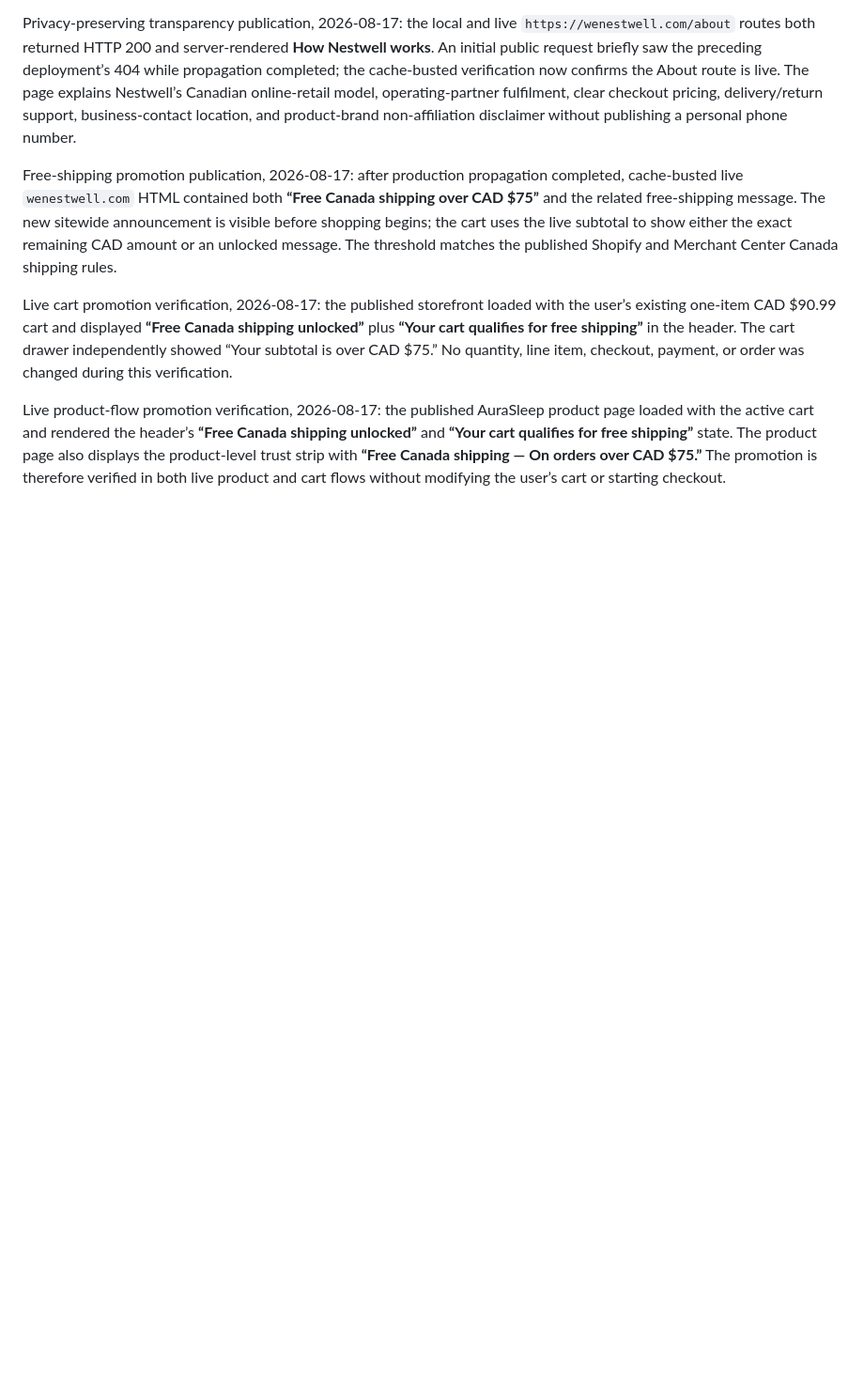
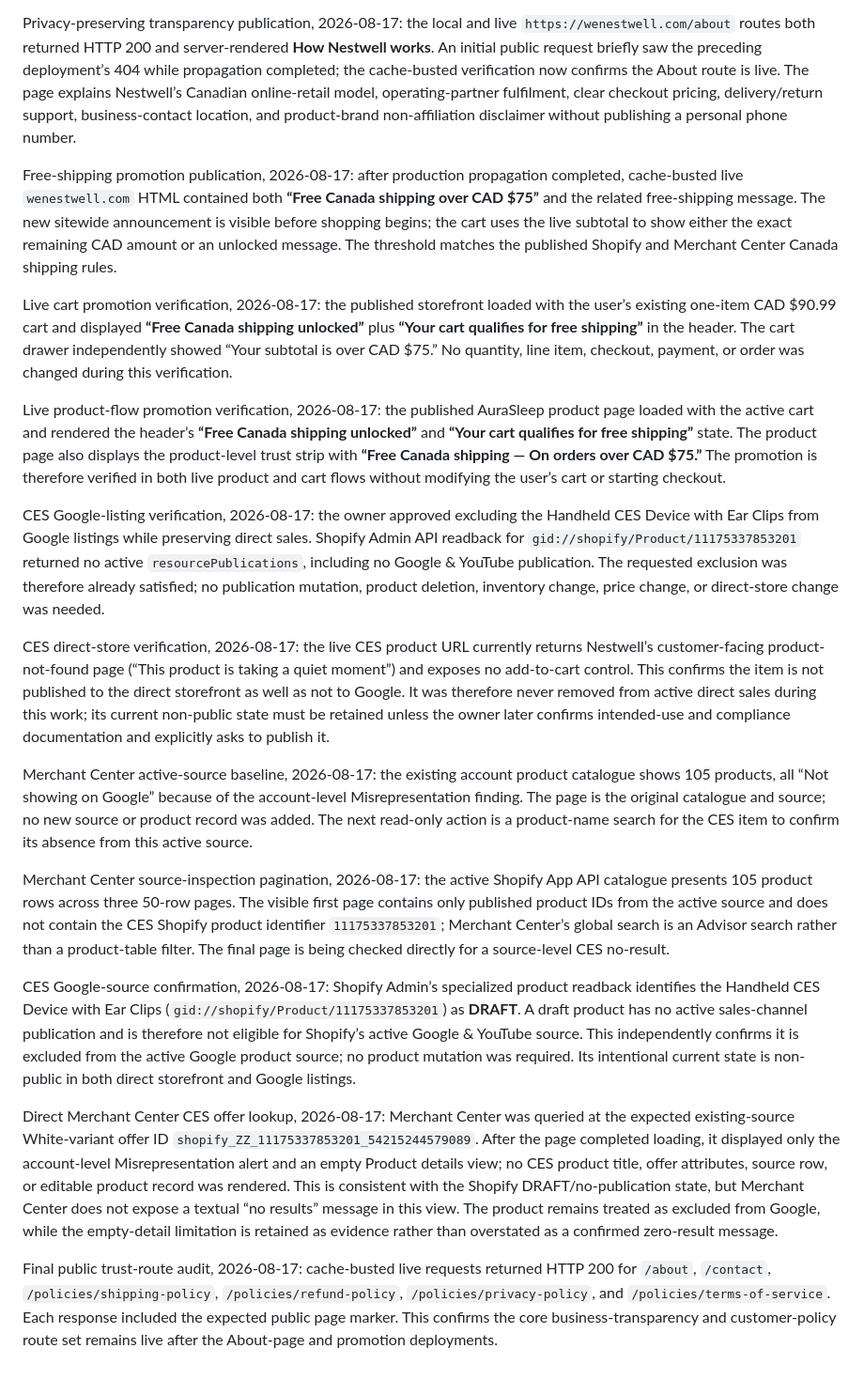
Before and after one commit to 1mjc/nestwell-shopify-storefront, a Markdown page: browser_validation_notes.md, the part around the change. Shown at 94% size. Rendered like a GitHub page; blank space fills up the shorter version.

```diff
--- a/browser_validation_notes.md
+++ b/browser_validation_notes.md
@@ -225,3 +225,17 @@ Free-shipping promotion publication, 2026-08-17: after production propagation co
 Live cart promotion verification, 2026-08-17: the published storefront loaded with the user’s existing one-item CAD $90.99 cart and displayed **“Free Canada shipping unlocked”** plus **“Your cart qualifies for free shipping”** in the header. The cart drawer independently showed “Your subtotal is over CAD $75.” No quantity, line item, checkout, payment, or order was changed during this verification.
 
 Live product-flow promotion verification, 2026-08-17: the published AuraSleep product page loaded with the active cart and rendered the header’s **“Free Canada shipping unlocked”** and **“Your cart qualifies for free shipping”** state. The product page also displays the product-level trust strip with **“Free Canada shipping — On orders over CAD $75.”** The promotion is therefore verified in both live product and cart flows without modifying the user’s cart or starting checkout.
+
+CES Google-listing verification, 2026-08-17: the owner approved excluding the Handheld CES Device with Ear Clips from Google listings while preserving direct sales. Shopify Admin API readback for `gid://shopify/Product/11175337853201` returned no active `resourcePublications`, including no Google & YouTube publication. The requested exclusion was therefore already satisfied; no publication mutation, product deletion, inventory change, price change, or direct-store change was needed.
+
+CES direct-store verification, 2026-08-17: the live CES product URL currently returns Nestwell’s customer-facing product-not-found page (“This product is taking a quiet moment”) and exposes no add-to-cart control. This confirms the item is not published to the direct storefront as well as not to Google. It was therefore never removed from active direct sales during this work; its current non-public state must be retained unless the owner later confirms intended-use and compliance documentation and explicitly asks to publish it.
+
+Merchant Center active-source baseline, 2026-08-17: the existing account product catalogue shows 105 products, all “Not showing on Google” because of the account-level Misrepresentation finding. The page is the original catalogue and source; no new source or product record was added. The next read-only action is a product-name search for the CES item to confirm its absence from this active source.
+
+Merchant Center source-inspection pagination, 2026-08-17: the active Shopify App API catalogue presents 105 product rows across three 50-row pages. The visible first page contains only published product IDs from the active source and does not contain the CES Shopify product identifier `11175337853201`; Merchant Center’s global search is an Advisor search rather than a product-table filter. The final page is being checked directly for a source-level CES no-result.
+
+CES Google-source confirmation, 2026-08-17: Shopify Admin’s specialized product readback identifies the Handheld CES Device with Ear Clips (`gid://shopify/Product/11175337853201`) as **DRAFT**. A draft product has no active sales-channel publication and is therefore not eligible for Shopify’s active Google & YouTube source. This independently confirms it is excluded from the active Google product source; no product mutation was required. Its intentional current state is non-public in both direct storefront and Google listings.
+
+Direct Merchant Center CES offer lookup, 2026-08-17: Merchant Center was queried at the expected existing-source White-variant offer ID `shopify_ZZ_11175337853201_54215244579089`. After the page completed loading, it displayed only the account-level Misrepresentation alert and an empty Product details view; no CES product title, offer attributes, source row, or editable product record was rendered. This is consistent with the Shopify DRAFT/no-publication state, but Merchant Center does not expose a textual “no results” message in this view. The product remains treated as excluded from Google, while the empty-detail limitation is retained as evidence rather than overstated as a confirmed zero-result message.
+
+Final public trust-route audit, 2026-08-17: cache-busted live requests returned HTTP 200 for `/about`, `/contact`, `/policies/shipping-policy`, `/policies/refund-policy`, `/policies/privacy-policy`, and `/policies/terms-of-service`. Each response included the expected public page marker. This confirms the core business-transparency and customer-policy route set remains live after the About-page and promotion deployments.
```
Also changed, not shown: GOOGLE_REVIEW_EVIDENCE.md (added, +46 -0 lines), todo.md (+8 -3 lines).
